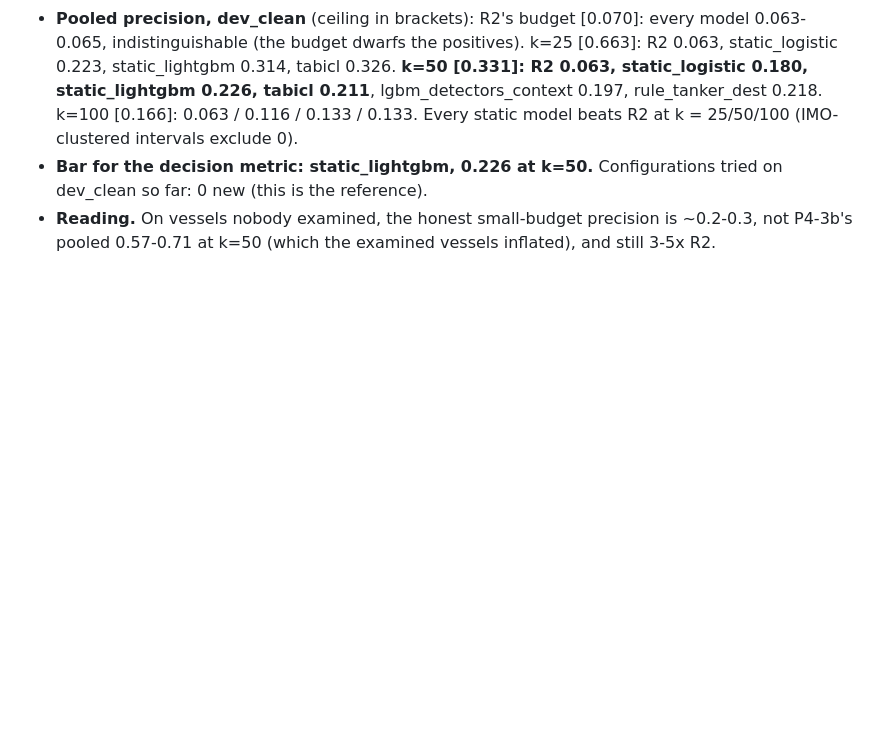
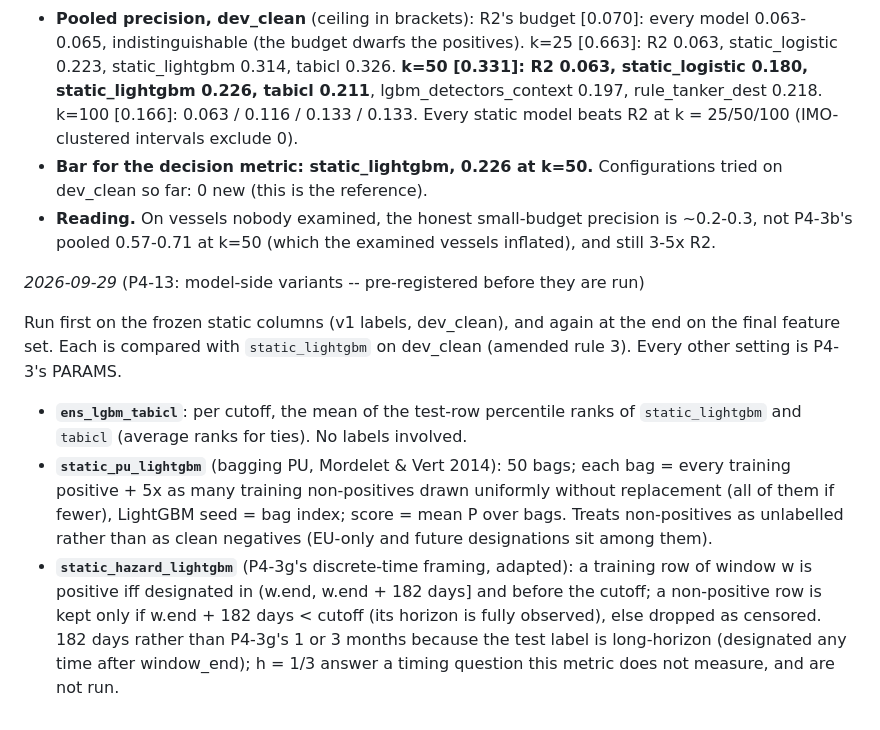
Before and after one commit to PabloMarpar/maritime-fraud-signals, a Markdown page: docs/DECISIONS.md, the part around the change. GitHub-like rendering; blank space fills up the shorter version.

Commit message:
Pre-register P4-13 model-side variants: rank ensemble, bagging PU, 182-day hazard

```diff
--- a/docs/DECISIONS.md
+++ b/docs/DECISIONS.md
@@ -2272,3 +2272,21 @@ _2026-09-29_ (P4-10 reference on `dev_clean`, v1 labels -- the bar for P4-9..P4-
   dev_clean so far: 0 new (this is the reference).
 - **Reading.** On vessels nobody examined, the honest small-budget precision is ~0.2-0.3, not
   P4-3b's pooled 0.57-0.71 at k=50 (which the examined vessels inflated), and still 3-5x R2.
+
+_2026-09-29_ (P4-13: model-side variants -- pre-registered before they are run)
+
+Run first on the frozen static columns (v1 labels, dev_clean), and again at the end on the final
+feature set. Each is compared with `static_lightgbm` on dev_clean (amended rule 3). Every other
+setting is P4-3's PARAMS.
+- **`ens_lgbm_tabicl`**: per cutoff, the mean of the test-row percentile ranks of
+  `static_lightgbm` and `tabicl` (average ranks for ties). No labels involved.
+- **`static_pu_lightgbm`** (bagging PU, Mordelet & Vert 2014): 50 bags; each bag = every training
+  positive + 5x as many training non-positives drawn uniformly without replacement (all of them
+  if fewer), LightGBM seed = bag index; score = mean P over bags. Treats non-positives as
+  unlabelled rather than as clean negatives (EU-only and future designations sit among them).
+- **`static_hazard_lightgbm`** (P4-3g's discrete-time framing, adapted): a training row of window
+  w is positive iff designated in (w.end, w.end + 182 days] and before the cutoff; a non-positive
+  row is kept only if w.end + 182 days < cutoff (its horizon is fully observed), else dropped as
+  censored. 182 days rather than P4-3g's 1 or 3 months because the test label is long-horizon
+  (designated any time after window_end); h = 1/3 answer a timing question this metric does not
+  measure, and are not run.
```
